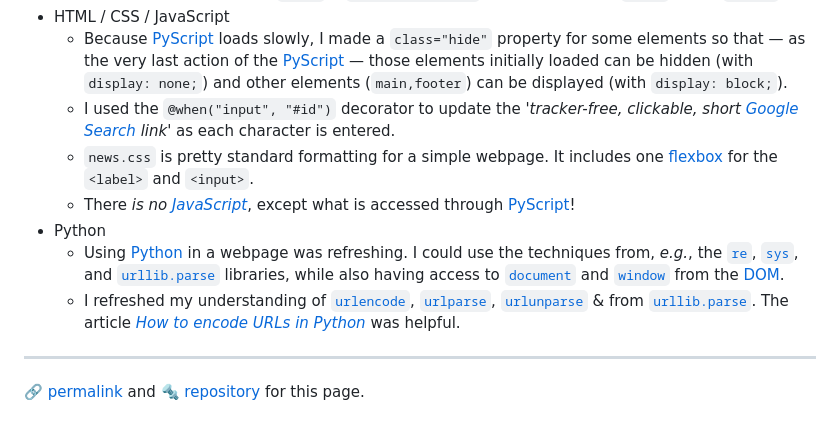
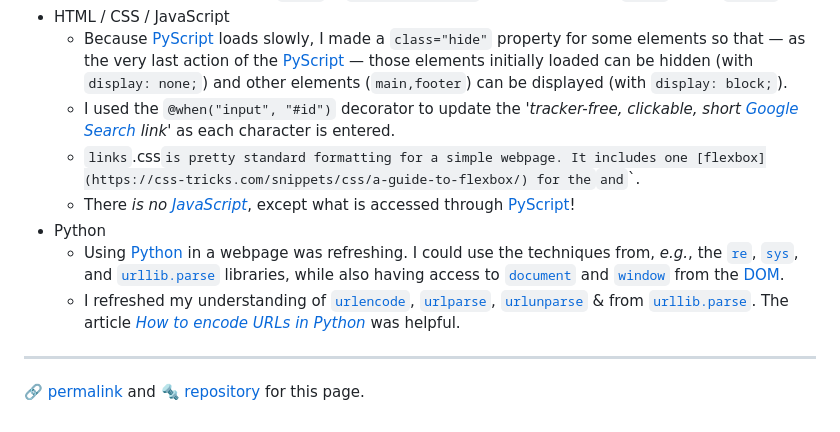
Before and after one commit to dcpetty/dcpetty.github.io, a Markdown page: links/README.md, the part around one of its changes. Rendered like a GitHub page.

Commit message:
Renamed news to links .

```diff
--- a/links/README.md
+++ b/links/README.md
@@ -15,7 +15,7 @@ This tool creates a tracker-free, clickable, short [Google Search](https://www.g
 - HTML / CSS / JavaScript
   - Because [PyScript](https://pyscript.net/) loads slowly, I made a `class="hide"` property for some elements so that &mdash; as the very last action of the [PyScript](https://pyscript.net/) &mdash; those elements initially loaded can be hidden (with `display: none;`) and other elements (`main,footer`) can be displayed (with `display: block;`).
   - I used the `@when("input", "#id")` decorator to update the '*tracker-free, clickable, short [Google Search](https://www.google.com/search) link*' as each character is entered.
-  -  `news.css` is pretty standard formatting for a simple webpage. It includes one [flexbox](https://css-tricks.com/snippets/css/a-guide-to-flexbox/) for the `<label>` and `<input>`.
+  -  `links`.css` is pretty standard formatting for a simple webpage. It includes one [flexbox](https://css-tricks.com/snippets/css/a-guide-to-flexbox/) for the `<label>` and `<input>`.
   -  There *is no [JavaScript](https://developer.mozilla.org/en-US/docs/Web/JavaScript)*, except what is accessed through [PyScript](https://pyscript.net/)!
 - Python
   - Using [Python](https://docs.python.org/3/) in a webpage was refreshing. I could use the techniques from, *e.g.*, the [`re`](https://docs.python.org/3/library/re.html), [`sys`](https://docs.python.org/3/library/sys.html), and [`urllib.parse`](https://docs.python.org/3/library/urllib.parse.html) libraries, while also having access to [`document`](https://developer.mozilla.org/en-US/docs/Web/API/Document) and [`window`](https://developer.mozilla.org/en-US/docs/Web/API/Window) from the [DOM](https://developer.mozilla.org/en-US/docs/Web/API/Document_Object_Model).
```
Also changed, not shown: other parts of links/README.md (+1 -1 lines).
